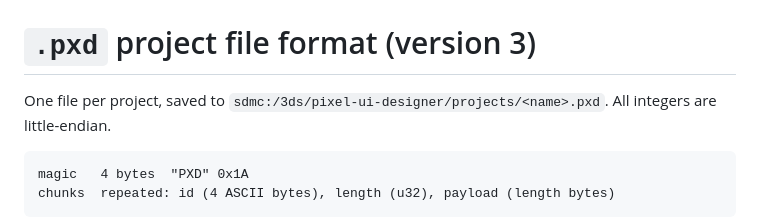
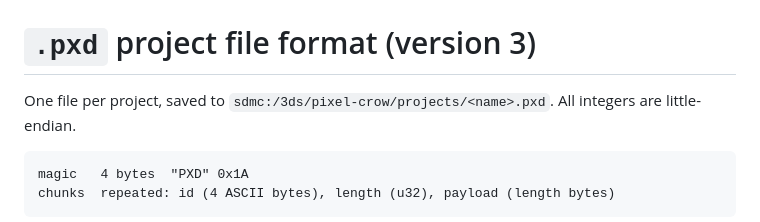
Before and after one commit to murphy97alex/Crow-3ds-Design, a Markdown page: docs/PXD.md, the part around the change. Rendered like a GitHub page.

````diff
--- a/docs/PXD.md
+++ b/docs/PXD.md
@@ -1,6 +1,6 @@
 # `.pxd` project file format (version 3)
 
-One file per project, saved to `sdmc:/3ds/pixel-ui-designer/projects/<name>.pxd`.
+One file per project, saved to `sdmc:/3ds/pixel-crow/projects/<name>.pxd`.
 All integers are little-endian.
 
 ```
````
Also changed, not shown: README.md (+10 -8 lines), docs/BRIEF.md (+4 -2 lines), assets/banner.png, assets/icon.png, docs/install-qr.png, 6 other files.
